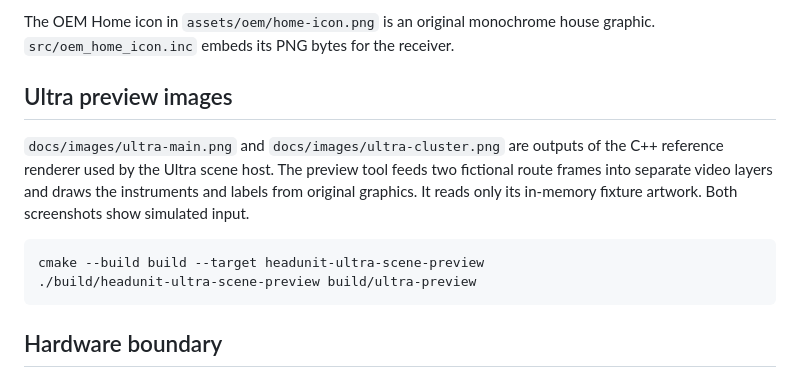
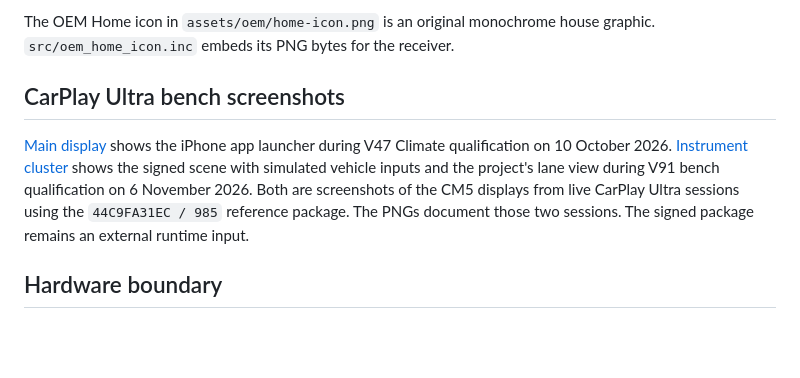
Before and after one commit to gautch29/linux-headunit, a Markdown page: docs/PROVENANCE.md, the part around the change. Rendered like a GitHub page; blank space fills up the shorter version.

````diff
--- a/docs/PROVENANCE.md
+++ b/docs/PROVENANCE.md
@@ -390,18 +390,15 @@ decoration. The signed scene and its underlying assets are external.
 The OEM Home icon in `assets/oem/home-icon.png` is an original monochrome
 house graphic. `src/oem_home_icon.inc` embeds its PNG bytes for the receiver.
 
-## Ultra preview images
+## CarPlay Ultra bench screenshots
 
-`docs/images/ultra-main.png` and `docs/images/ultra-cluster.png` are outputs of
-the C++ reference renderer used by the Ultra scene host. The preview tool feeds
-two fictional route frames into separate video layers and draws the instruments
-and labels from original graphics. It reads only its in-memory fixture artwork.
-Both screenshots show simulated input.
-
-```sh
-cmake --build build --target headunit-ultra-scene-preview
-./build/headunit-ultra-scene-preview build/ultra-preview
-```
+[Main display](images/ultra-main.png) shows the iPhone app launcher during V47
+Climate qualification on 10 October 2026. [Instrument cluster](images/ultra-cluster.png)
+shows the signed scene with simulated vehicle inputs and the project's lane view
+during V91 bench qualification on 6 November 2026. Both are screenshots of the
+CM5 displays from live CarPlay Ultra sessions using the `44C9FA31EC / 985`
+reference package. The PNGs document those two sessions. The signed package
+remains an external runtime input.
 
 ## Hardware boundary
 
````
Also changed, not shown: NOTICE.md (+5 -1 lines), README.md (+9 -7 lines), docs/images/ultra-cluster.png, docs/images/ultra-main.png, 2 other files.
